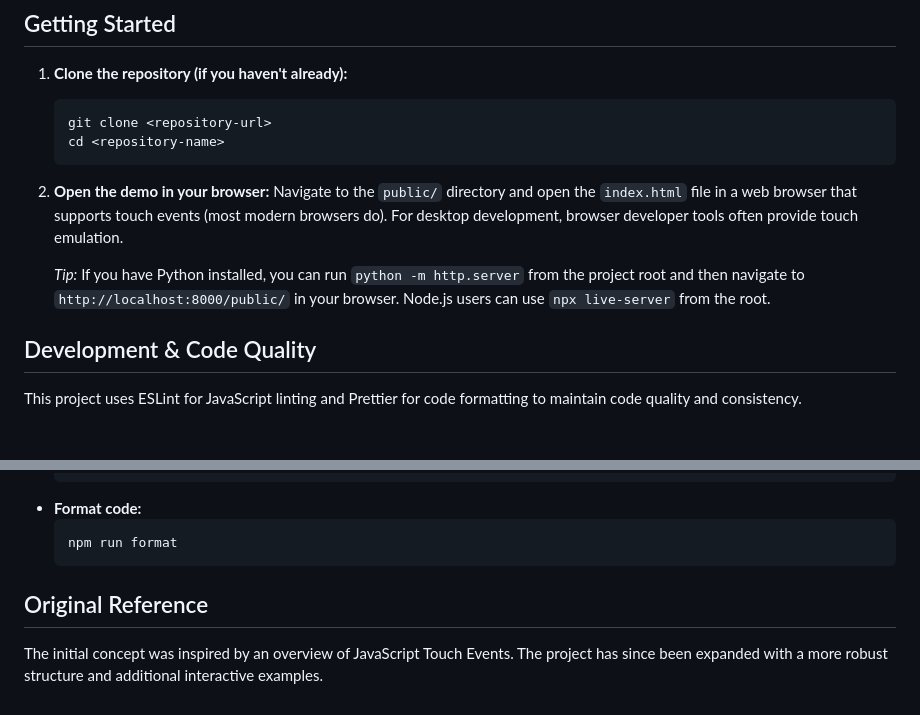
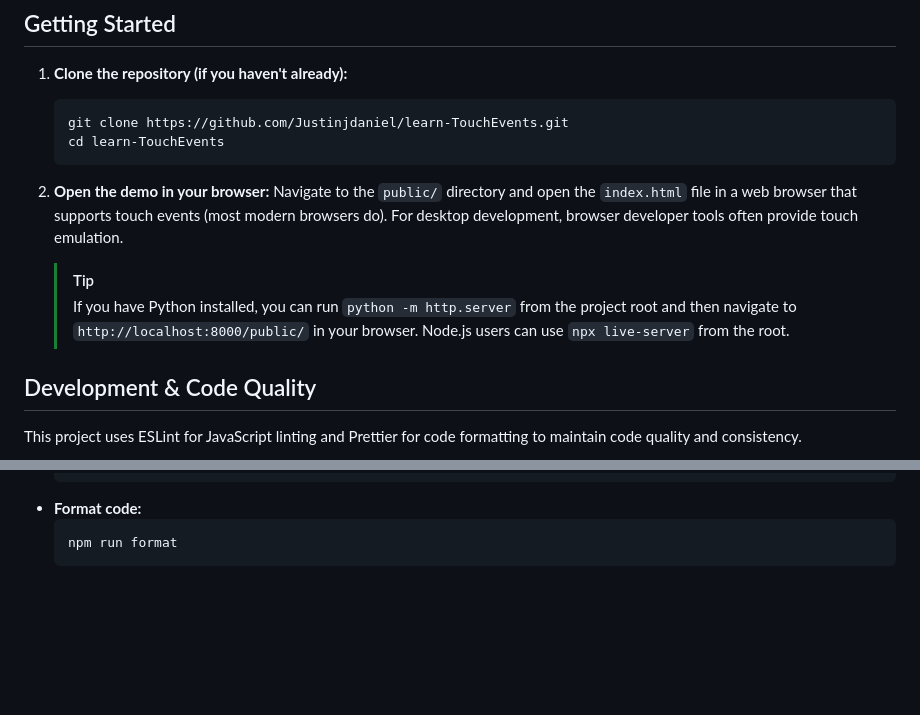
Before and after one commit to Justinjdaniel/learn-TouchEvents, a Markdown page: README.md, 2 parts joined by grey strips. Rendered like a GitHub page; blank space fills up the shorter version.

Commit message:
git link updated

````diff
--- a/README.md
+++ b/README.md
@@ -45,13 +45,14 @@ This demo illustrates several touch event capabilities:
 
 1.  **Clone the repository (if you haven't already):**
     ```bash
-    git clone <repository-url>
-    cd <repository-name>
+    git clone https://github.com/Justinjdaniel/learn-TouchEvents.git
+    cd learn-TouchEvents
     ```
 2.  **Open the demo in your browser:**
     Navigate to the `public/` directory and open the `index.html` file in a web browser that supports touch events (most modern browsers do). For desktop development, browser developer tools often provide touch emulation.
 
-    _Tip:_ If you have Python installed, you can run `python -m http.server` from the project root and then navigate to `http://localhost:8000/public/` in your browser. Node.js users can use `npx live-server` from the root.
+    > [!Tip]
+    > If you have Python installed, you can run `python -m http.server` from the project root and then navigate to `http://localhost:8000/public/` in your browser. Node.js users can use `npx live-server` from the root.
 
 ## Development & Code Quality
 
@@ -79,7 +80,3 @@ This project uses ESLint for JavaScript linting and Prettier for code formatting
   ```bash
   npm run format
   ```
-
-## Original Reference
-
-The initial concept was inspired by an overview of JavaScript Touch Events. The project has since been expanded with a more robust structure and additional interactive examples.
````
Also changed, not shown: other parts of README.md (+2 -2 lines).
